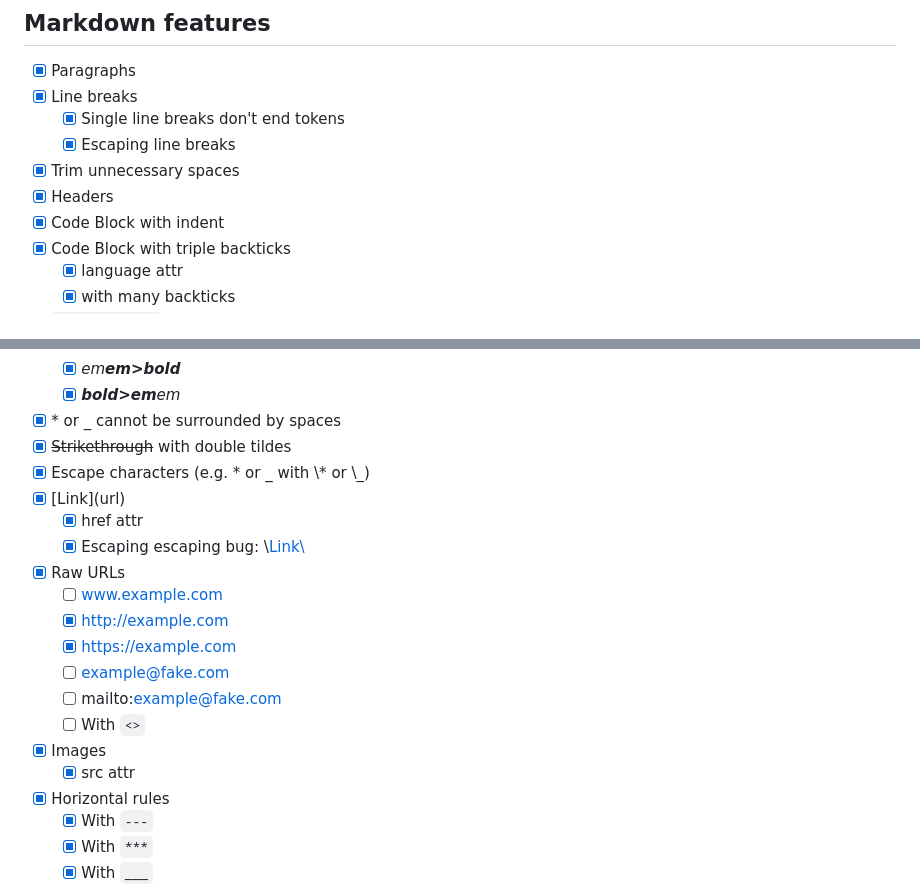
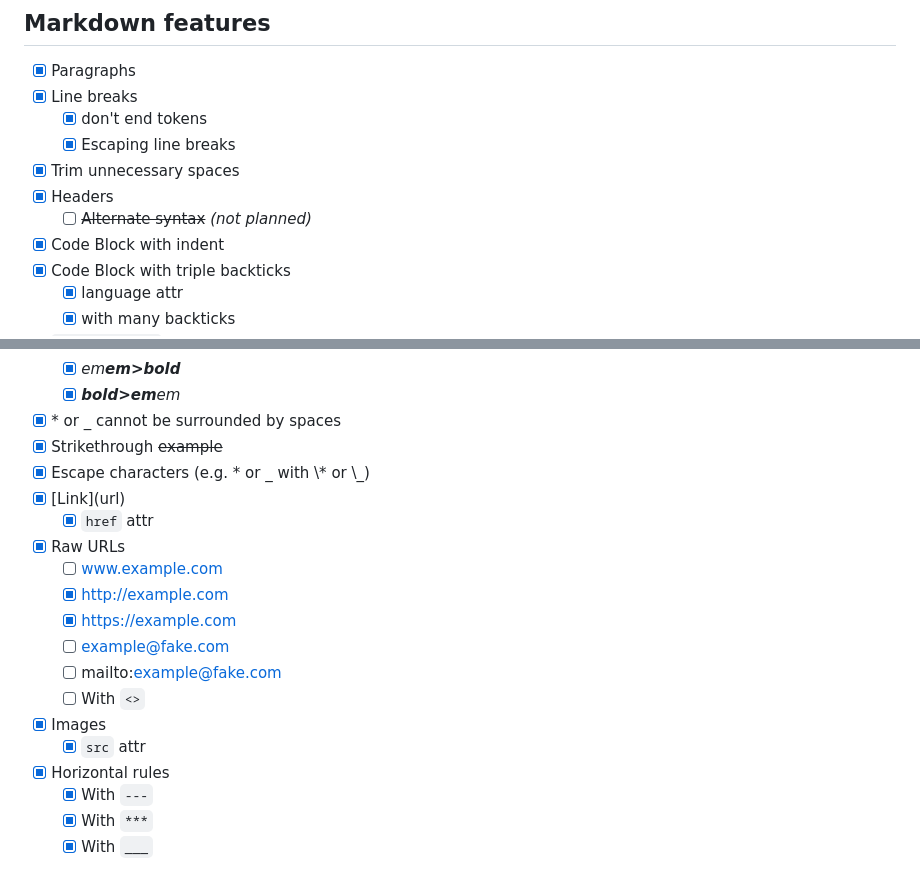
Before and after one commit to thetarnav/streaming-markdown, a Markdown page: readme.md, 2 parts joined by grey strips. Drawn GitHub-style.

```diff
--- a/readme.md
+++ b/readme.md
@@ -63,10 +63,11 @@ smd.parser_end(parser)
 
 - [x] Paragraphs
 - [x] Line breaks
-    - [x] Single line breaks don't end tokens
+    - [x] don't end tokens
     - [x] Escaping line breaks
 - [x] Trim unnecessary spaces
 - [x] Headers
+    - [ ] ~~Alternate syntax~~ *(not planned)*
 - [x] Code Block with indent
 - [x] Code Block with triple backticks
     - [x] language attr
@@ -84,11 +85,10 @@ smd.parser_end(parser)
     - [x] *em**em>bold***
     - [x] ***bold>em**em*
 - [x] \* or \_ cannot be surrounded by spaces
-- [x] ~~Strikethrough~~ with double tildes
+- [x] Strikethrough ~~example~~
 - [x] Escape characters (e.g. \* or \_ with \\\* or \\\_)
 - [x] \[Link\](url)
-    - [x] href attr
-    - [x] Escaping escaping bug: \\[Link\\](url)
+    - [x] `href` attr
 - [x] Raw URLs
     - [ ] www.example.com
     - [x] http://example.com
@@ -97,7 +97,7 @@ smd.parser_end(parser)
     - [ ] mailto:example@fake.com
     - [ ] With `<>`
 - [x] Images
-    - [x] src attr
+    - [x] `src` attr
 - [x] Horizontal rules
     - [x] With `---`
     - [x] With `***`
```
